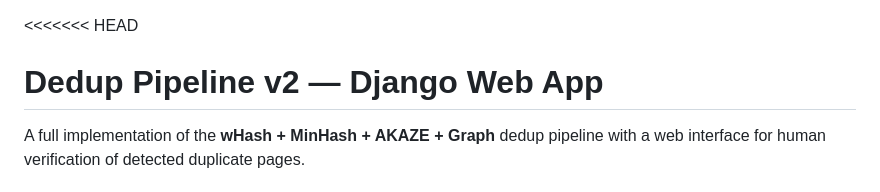
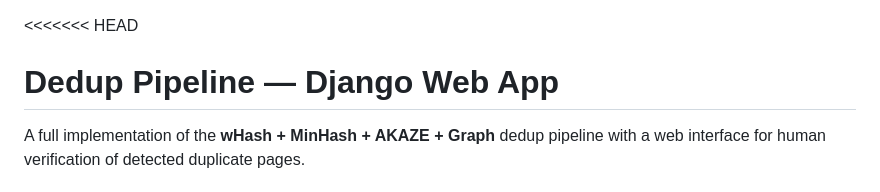
Before and after one commit to AmanDev17/DEDUPLICATION, a Markdown page: README.md, the part around the change. Rendered like a GitHub page.

```diff
--- a/README.md
+++ b/README.md
@@ -1,5 +1,5 @@
 <<<<<<< HEAD
-# Dedup Pipeline v2 — Django Web App
+# Dedup Pipeline — Django Web App
 
 A full implementation of the **wHash + MinHash + AKAZE + Graph** dedup pipeline
 with a web interface for human verification of detected duplicate pages.
```
